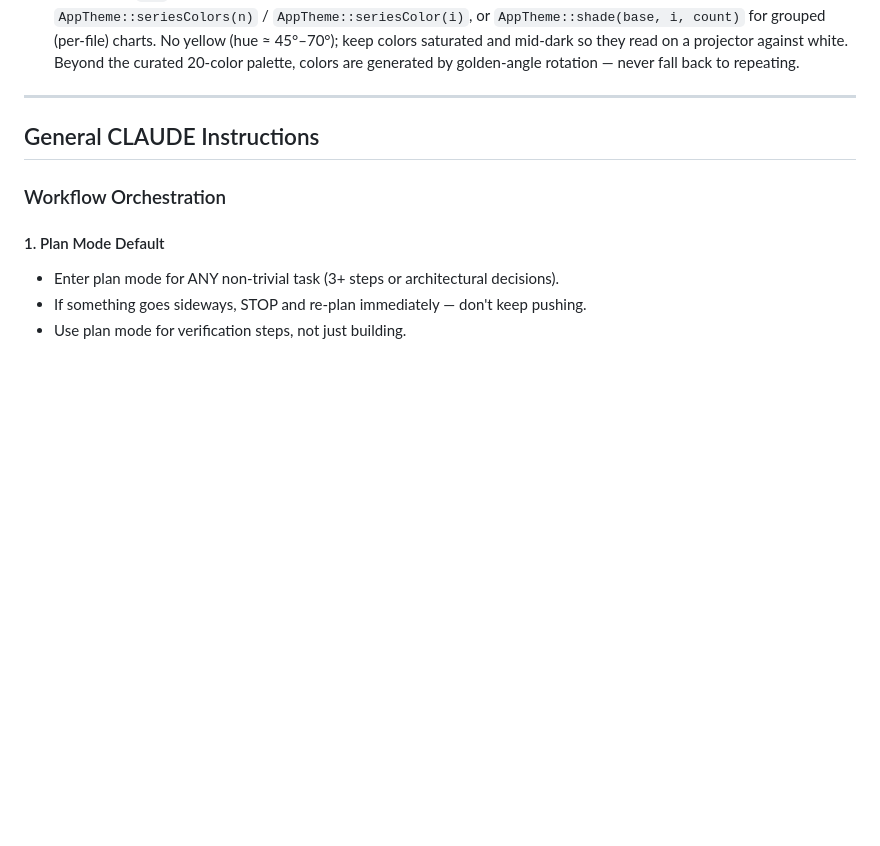
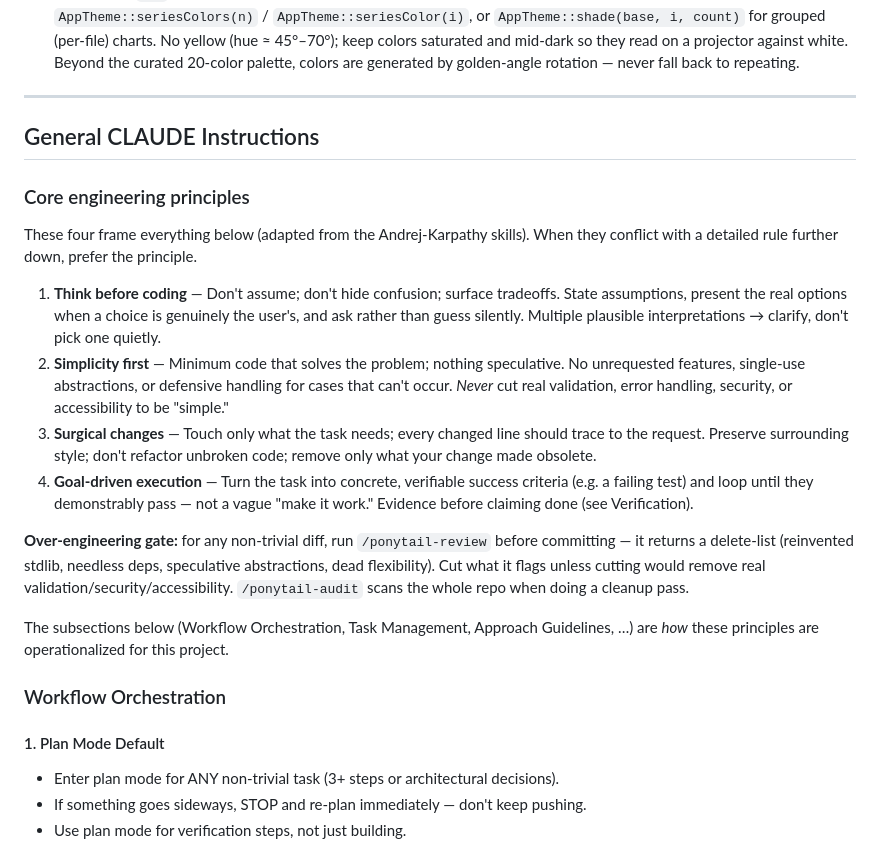
Before and after one commit to acbecquet/DataViewer-Enterprise, a Markdown page: CLAUDE.md, the part around the change. GitHub-like rendering; blank space fills up the shorter version.

Commit message:
docs: v2.4.2 spec impl-status + corrections; CLAUDE.md Karpathy/ponytail principles
Fold real SP1+SP2 results back into the master spec (implementation-status
table, verified-v2.4.1-backwards-compat note, and the ORDER BY / R3-keystone /
6-arg-defensive / lock-then-gate / test-infra corrections). Add a Core
Engineering Principles preamble to CLAUDE.md (think-before-coding, simplicity,
surgical changes, goal-driven) + a /ponytail-review over-engineering gate.

Co-Authored-By: Claude Opus 4.8 (1M context) <noreply@anthropic.com>

```diff
--- a/CLAUDE.md
+++ b/CLAUDE.md
@@ -238,6 +238,19 @@ The installer ships an embedded Python 3.11.9 + openpyxl in `release\python_bund
 
 ## General CLAUDE Instructions
 
+### Core engineering principles
+
+These four frame everything below (adapted from the Andrej-Karpathy skills). When they conflict with a detailed rule further down, prefer the principle.
+
+1. **Think before coding** — Don't assume; don't hide confusion; surface tradeoffs. State assumptions, present the real options when a choice is genuinely the user's, and ask rather than guess silently. Multiple plausible interpretations → clarify, don't pick one quietly.
+2. **Simplicity first** — Minimum code that solves the problem; nothing speculative. No unrequested features, single-use abstractions, or defensive handling for cases that can't occur. *Never* cut real validation, error handling, security, or accessibility to be "simple."
+3. **Surgical changes** — Touch only what the task needs; every changed line should trace to the request. Preserve surrounding style; don't refactor unbroken code; remove only what your change made obsolete.
+4. **Goal-driven execution** — Turn the task into concrete, verifiable success criteria (e.g. a failing test) and loop until they demonstrably pass — not a vague "make it work." Evidence before claiming done (see Verification).
+
+**Over-engineering gate:** for any non-trivial diff, run `/ponytail-review` before committing — it returns a delete-list (reinvented stdlib, needless deps, speculative abstractions, dead flexibility). Cut what it flags unless cutting would remove real validation/security/accessibility. `/ponytail-audit` scans the whole repo when doing a cleanup pass.
+
+The subsections below (Workflow Orchestration, Task Management, Approach Guidelines, …) are *how* these principles are operationalized for this project.
+
 ### Workflow Orchestration
 
 #### 1. Plan Mode Default
```
Also changed, not shown: 1 other file.
